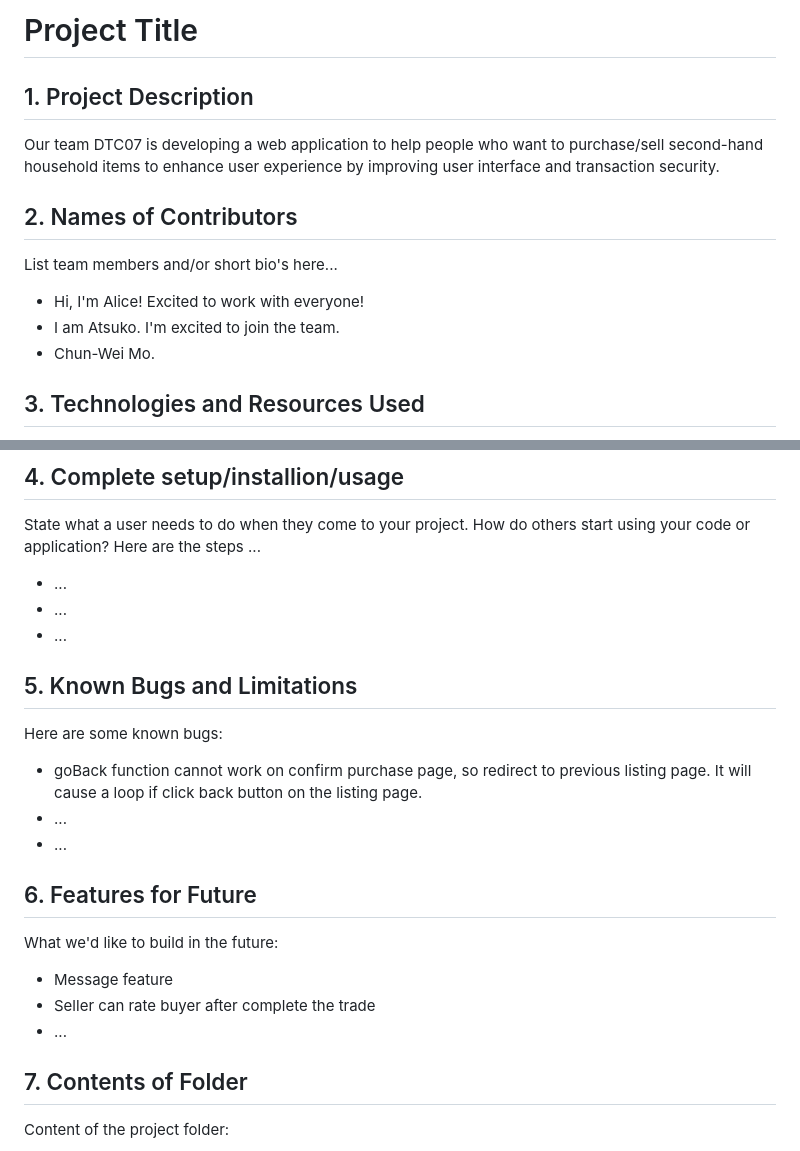
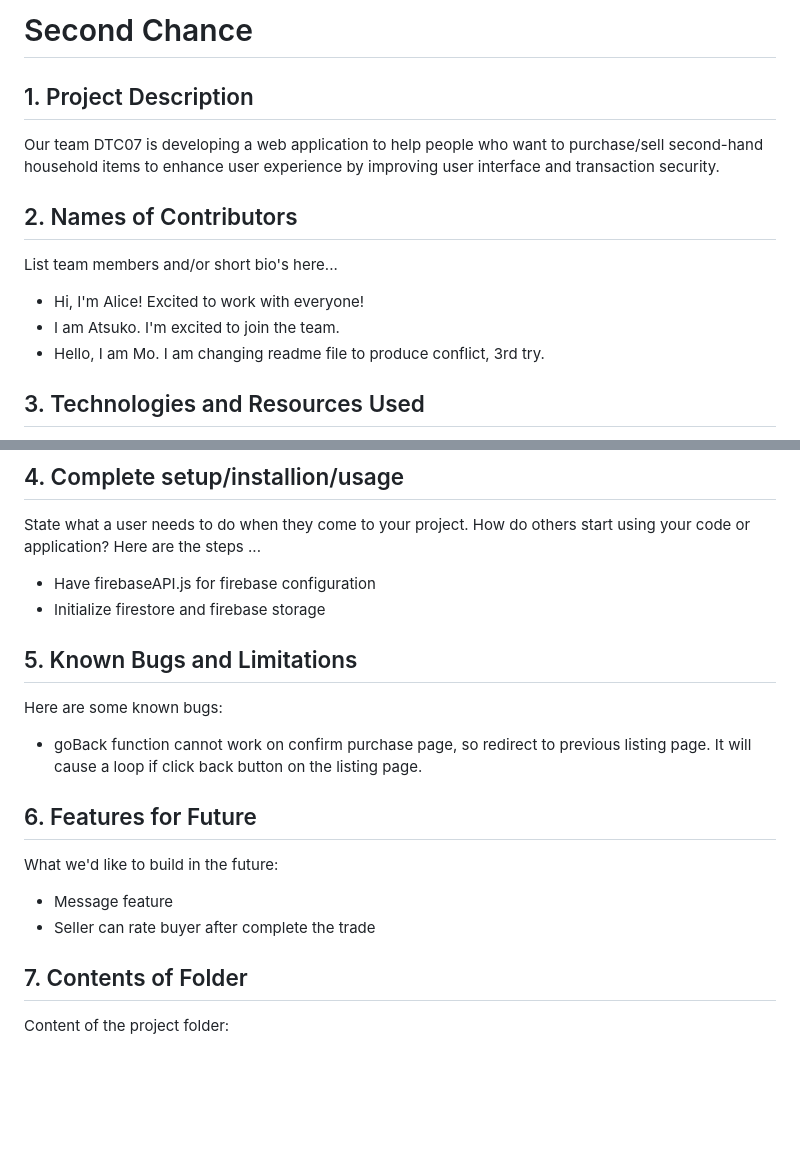
Before and after one commit to atsukof/1800_202330_DTC07, a Markdown page: README.md, 2 parts joined by grey strips. GitHub-like rendering; blank space fills up the shorter version.

Commit message:
Add project title and setup/installion/usage

```diff
--- a/README.md
+++ b/README.md
@@ -1,4 +1,4 @@
-# Project Title
+# Second Chance
 
 ## 1. Project Description
 Our team DTC07 is developing a web application to help people who want to purchase/sell second-hand household items to enhance user experience by improving user interface and transaction security.
@@ -7,7 +7,7 @@ Our team DTC07 is developing a web application to help people who want to purcha
 List team members and/or short bio's here...
 * Hi, I'm Alice! Excited to work with everyone!
 * I am Atsuko. I'm excited to join the team.
-* Chun-Wei Mo.
+* Hello, I am Mo. I am changing readme file to produce conflict, 3rd try.
 
 ## 3. Technologies and Resources Used
 List technologies (with version numbers), API's, icons, fonts, images, media or data sources, and other resources that were used.
@@ -20,21 +20,17 @@ List technologies (with version numbers), API's, icons, fonts, images, media or
 ## 4. Complete setup/installion/usage
 State what a user needs to do when they come to your project.  How do others start using your code or application?
 Here are the steps ...
-* ...
-* ...
-* ...
+* Have firebaseAPI.js for firebase configuration
+* Initialize firestore and firebase storage
 
 ## 5. Known Bugs and Limitations
 Here are some known bugs:
 * goBack function cannot work on confirm purchase page, so redirect to previous listing page. It will cause a loop if click back button on the listing page.
-* ...
-* ...
 
 ## 6. Features for Future
 What we'd like to build in the future:
 * Message feature
 * Seller can rate buyer after complete the trade
-* ...
 
 ## 7. Contents of Folder
 Content of the project folder:
```
